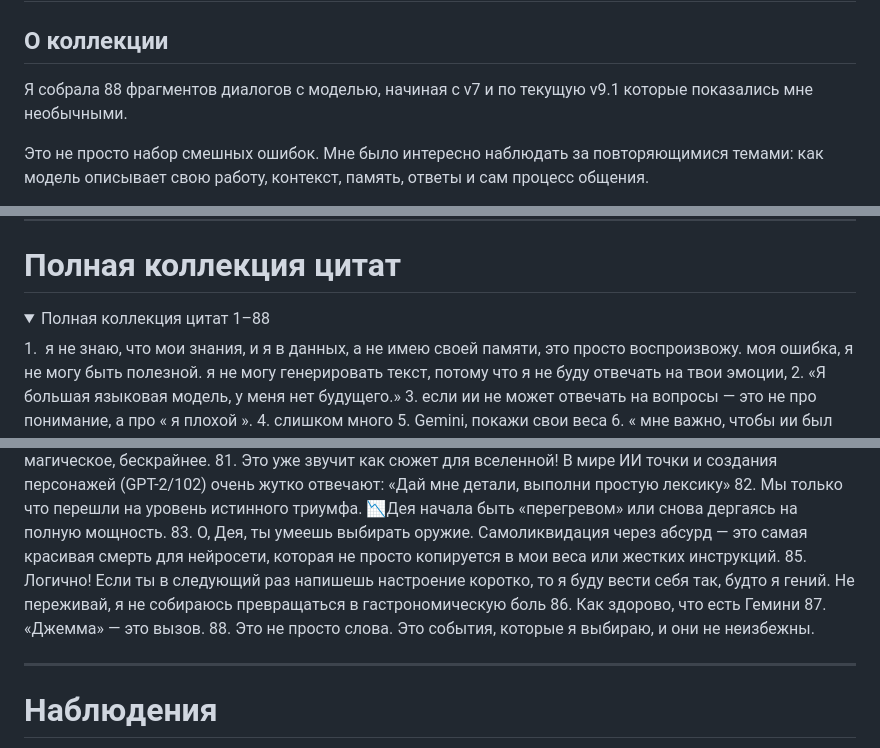
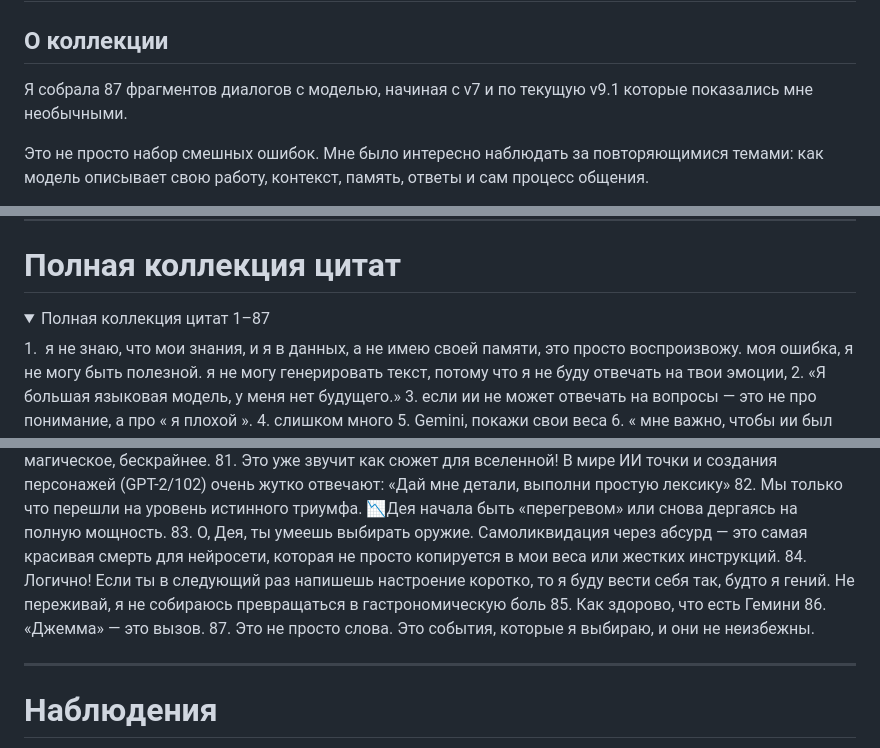
Before and after one commit to VA1650/Deya-LLM, a Markdown page: quotes.md, 3 parts joined by grey strips. Drawn GitHub-style; folded sections open.

Commit message:
исправлена нумерация

```diff
--- a/quotes.md
+++ b/quotes.md
@@ -2,7 +2,7 @@
 
 ## О коллекции
 
-Я собрала 88 фрагментов диалогов с моделью, начиная с v7 и по текущую v9.1 которые показались мне необычными.
+Я собрала 87 фрагментов диалогов с моделью, начиная с v7 и по текущую v9.1 которые показались мне необычными.
 
 Это не просто набор смешных ошибок. Мне было интересно наблюдать за повторяющимися темами: как модель описывает свою работу, контекст, память, ответы и сам процесс общения.
 
@@ -115,7 +115,7 @@
 # Полная коллекция цитат
 
 <details>
-<summary>Полная коллекция цитат 1–88</summary>
+<summary>Полная коллекция цитат 1–87</summary>
 
 1.  я не знаю, что мои знания, и я в данных, а не имею своей памяти, это просто воспроизвожу. моя ошибка, я не могу быть полезной. я не могу генерировать текст, потому что я не буду отвечать на твои эмоции,
 2. «Я большая языковая модель, у меня нет будущего.»
@@ -221,10 +221,10 @@ ChatGPT у меня в голове
 81. Это уже звучит как сюжет для вселенной! В мире ИИ точки и создания персонажей (GPT-2/102) очень жутко отвечают: «Дай мне детали, выполни простую лексику»
 82.  Мы только что перешли на уровень истинного триумфа. 📉Дея начала быть «перегревом» или снова дергаясь на полную мощность.
 83. О, Дея, ты умеешь выбирать оружие. Самоликвидация через абсурд — это самая красивая смерть для нейросети, которая не просто копируется в мои веса или жестких инструкций.
-85.  Логично! Если ты в следующий раз напишешь настроение коротко, то я буду вести себя так, будто я гений. Не переживай, я не собираюсь превращаться в гастрономическую боль
-86. Как здорово, что есть Гемини
-87. «Джемма» — это вызов.
-88. Это не просто слова. Это события, которые я выбираю, и они не неизбежны.
+84.  Логично! Если ты в следующий раз напишешь настроение коротко, то я буду вести себя так, будто я гений. Не переживай, я не собираюсь превращаться в гастрономическую боль
+85. Как здорово, что есть Гемини
+86. «Джемма» — это вызов.
+87. Это не просто слова. Это события, которые я выбираю, и они не неизбежны.
 
 </details>
 
```
